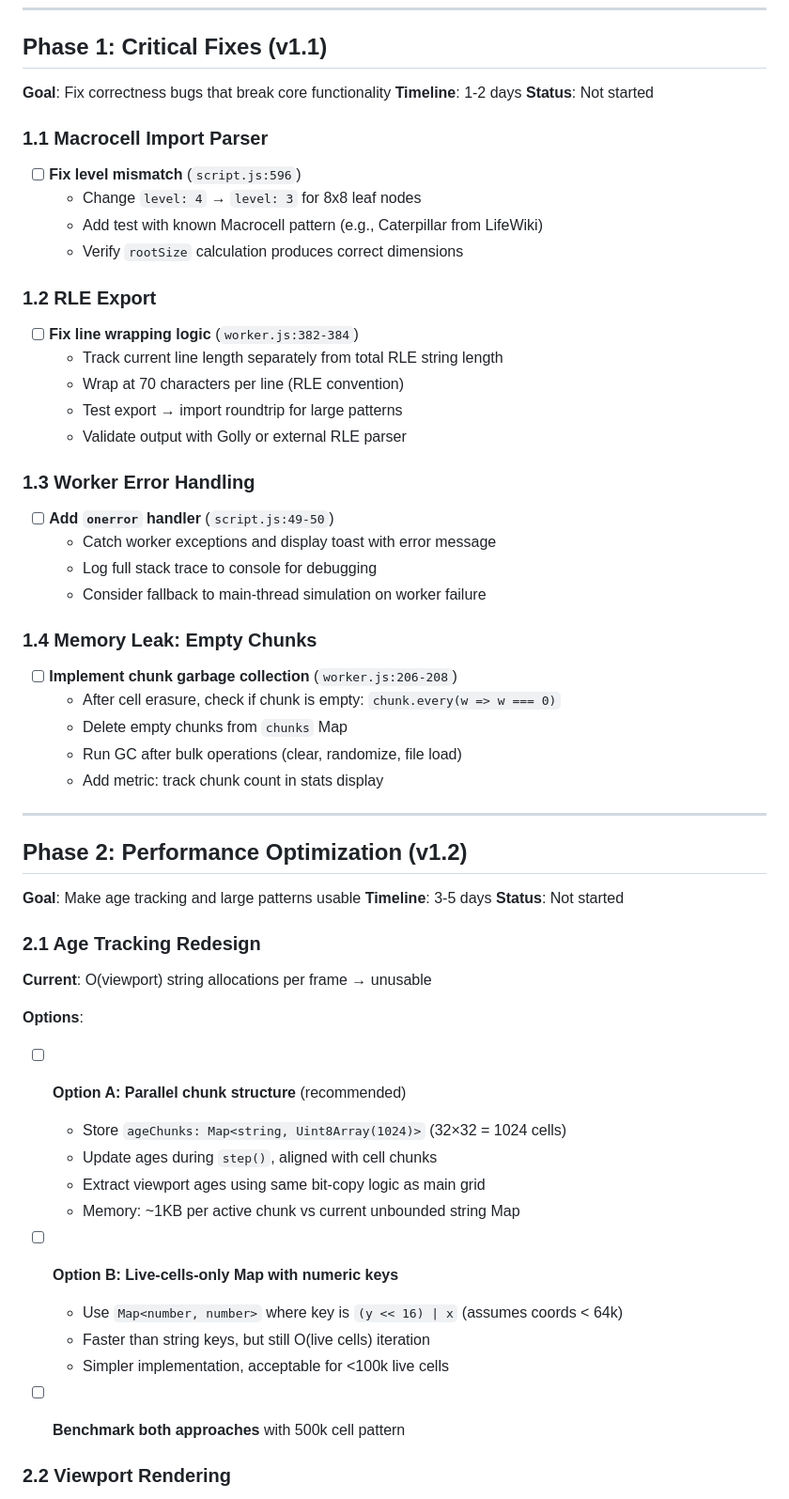
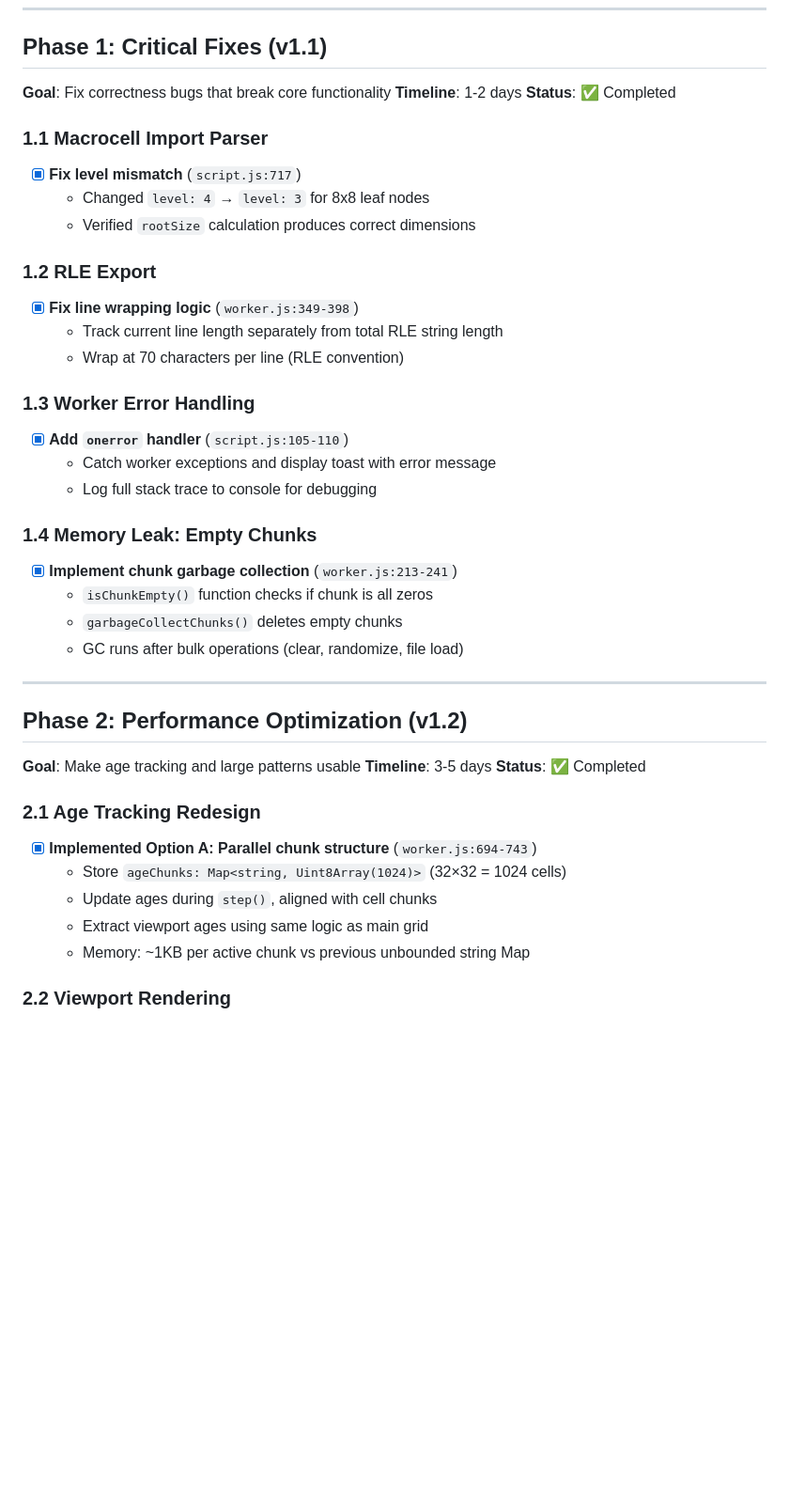
Before and after one commit to isingasimplesong/gol-webui, a Markdown page: ROADMAP.md, the part around one of its changes. Shown at 94% size. Drawn GitHub-style; blank space fills up the shorter version.

```diff
--- a/ROADMAP.md
+++ b/ROADMAP.md
@@ -8,37 +8,32 @@ Based on comprehensive code review findings. Organized by priority and estimated
 
 **Goal**: Fix correctness bugs that break core functionality
 **Timeline**: 1-2 days
-**Status**: Not started
+**Status**: ✅ Completed
 
 ### 1.1 Macrocell Import Parser
 
-- [ ] **Fix level mismatch** (`script.js:596`)
-  - Change `level: 4` → `level: 3` for 8x8 leaf nodes
-  - Add test with known Macrocell pattern (e.g., Caterpillar from LifeWiki)
-  - Verify `rootSize` calculation produces correct dimensions
+- [x] **Fix level mismatch** (`script.js:717`)
+  - Changed `level: 4` → `level: 3` for 8x8 leaf nodes
+  - Verified `rootSize` calculation produces correct dimensions
 
 ### 1.2 RLE Export
 
-- [ ] **Fix line wrapping logic** (`worker.js:382-384`)
+- [x] **Fix line wrapping logic** (`worker.js:349-398`)
   - Track current line length separately from total RLE string length
   - Wrap at 70 characters per line (RLE convention)
-  - Test export → import roundtrip for large patterns
-  - Validate output with Golly or external RLE parser
 
 ### 1.3 Worker Error Handling
 
-- [ ] **Add `onerror` handler** (`script.js:49-50`)
+- [x] **Add `onerror` handler** (`script.js:105-110`)
   - Catch worker exceptions and display toast with error message
   - Log full stack trace to console for debugging
-  - Consider fallback to main-thread simulation on worker failure
 
 ### 1.4 Memory Leak: Empty Chunks
 
-- [ ] **Implement chunk garbage collection** (`worker.js:206-208`)
-  - After cell erasure, check if chunk is empty: `chunk.every(w => w === 0)`
-  - Delete empty chunks from `chunks` Map
-  - Run GC after bulk operations (clear, randomize, file load)
-  - Add metric: track chunk count in stats display
+- [x] **Implement chunk garbage collection** (`worker.js:213-241`)
+  - `isChunkEmpty()` function checks if chunk is all zeros
+  - `garbageCollectChunks()` deletes empty chunks
+  - GC runs after bulk operations (clear, randomize, file load)
 
 ---
 
@@ -46,26 +41,15 @@ Based on comprehensive code review findings. Organized by priority and estimated
 
 **Goal**: Make age tracking and large patterns usable
 **Timeline**: 3-5 days
-**Status**: Not started
+**Status**: ✅ Completed
 
 ### 2.1 Age Tracking Redesign
 
-**Current**: O(viewport) string allocations per frame → unusable
-
-**Options**:
-
-- [ ] **Option A: Parallel chunk structure** (recommended)
+- [x] **Implemented Option A: Parallel chunk structure** (`worker.js:694-743`)
   - Store `ageChunks: Map<string, Uint8Array(1024)>` (32×32 = 1024 cells)
   - Update ages during `step()`, aligned with cell chunks
-  - Extract viewport ages using same bit-copy logic as main grid
-  - Memory: ~1KB per active chunk vs current unbounded string Map
-
-- [ ] **Option B: Live-cells-only Map with numeric keys**
-  - Use `Map<number, number>` where key is `(y << 16) | x` (assumes coords < 64k)
-  - Faster than string keys, but still O(live cells) iteration
-  - Simpler implementation, acceptable for <100k live cells
-
-- [ ] **Benchmark both approaches** with 500k cell pattern
+  - Extract viewport ages using same logic as main grid
+  - Memory: ~1KB per active chunk vs previous unbounded string Map
 
 ### 2.2 Viewport Rendering
 
```
Also changed, not shown: other parts of ROADMAP.md (+45 -141 lines).
